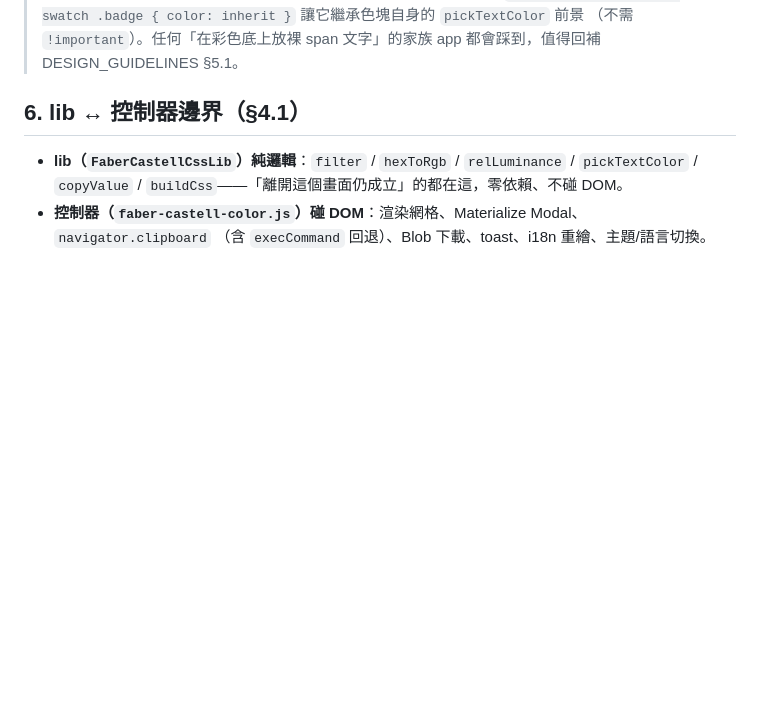
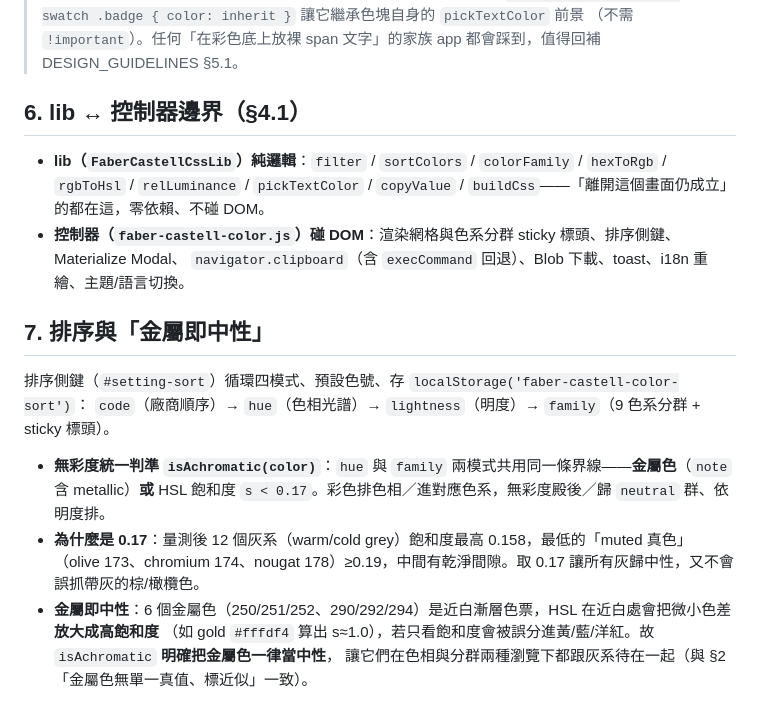
Before and after one commit to scottgfhong310/faber-castell-color, a Markdown page: DESIGN.md, the part around the change. Rendered like a GitHub page; blank space fills up the shorter version.

Commit message:
docs(design): record sort modes + 'metallic = neutral' rule (§7)
Co-Authored-By: Claude Opus 4.8 <noreply@anthropic.com>

```diff
--- a/DESIGN.md
+++ b/DESIGN.md
@@ -63,7 +63,20 @@ light/dark；色塊上的**文字**黑白由 `pickTextColor`（WCAG 相對亮度
 
 ## 6. lib ↔ 控制器邊界（§4.1）
 
-- **lib（`FaberCastellCssLib`）純邏輯**：`filter` / `hexToRgb` / `relLuminance` / `pickTextColor` /
-  `copyValue` / `buildCss`——「離開這個畫面仍成立」的都在這，零依賴、不碰 DOM。
-- **控制器（`faber-castell-color.js`）碰 DOM**：渲染網格、Materialize Modal、`navigator.clipboard`
-  （含 `execCommand` 回退）、Blob 下載、toast、i18n 重繪、主題/語言切換。
+- **lib（`FaberCastellCssLib`）純邏輯**：`filter` / `sortColors` / `colorFamily` / `hexToRgb` / `rgbToHsl` /
+  `relLuminance` / `pickTextColor` / `copyValue` / `buildCss`——「離開這個畫面仍成立」的都在這，零依賴、不碰 DOM。
+- **控制器（`faber-castell-color.js`）碰 DOM**：渲染網格與色系分群 sticky 標頭、排序側鍵、Materialize Modal、
+  `navigator.clipboard`（含 `execCommand` 回退）、Blob 下載、toast、i18n 重繪、主題/語言切換。
+
+## 7. 排序與「金屬即中性」
+
+排序側鍵（`#setting-sort`）循環四模式、預設色號、存 `localStorage('faber-castell-color-sort')`：
+`code`（廠商順序）→ `hue`（色相光譜）→ `lightness`（明度）→ `family`（9 色系分群 + sticky 標頭）。
+
+- **無彩度統一判準 `isAchromatic(color)`**：`hue` 與 `family` 兩模式共用同一條界線——**金屬色**（`note` 含
+  metallic）**或** HSL 飽和度 `s < 0.17`。彩色排色相／進對應色系，無彩度殿後／歸 `neutral` 群、依明度排。
+- **為什麼是 0.17**：量測後 12 個灰系（warm/cold grey）飽和度最高 0.158，最低的「muted 真色」
+  （olive 173、chromium 174、nougat 178）≥0.19，中間有乾淨間隙。取 0.17 讓所有灰歸中性，又不會誤抓帶灰的棕/橄欖色。
+- **金屬即中性**：6 個金屬色（250/251/252、290/292/294）是近白漸層色票，HSL 在近白處會把微小色差**放大成高飽和度**
+  （如 gold `#fffdf4` 算出 s≈1.0），若只看飽和度會被誤分進黃/藍/洋紅。故 `isAchromatic` **明確把金屬色一律當中性**，
+  讓它們在色相與分群兩種瀏覽下都跟灰系待在一起（與 §2 「金屬色無單一真值、標近似」一致）。
```
